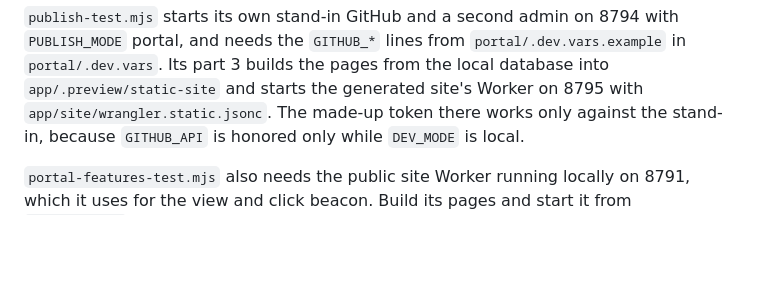
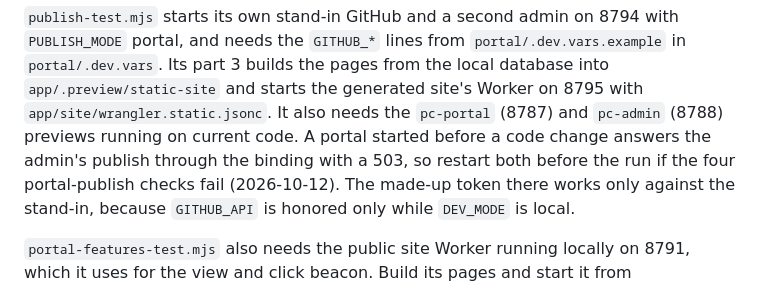
Before and after one commit to alexharper24/puppyconnection-website-repo, a Markdown page: app/README.md, the part around the change. Rendered like a GitHub page; blank space fills up the shorter version.

Commit message:
Note that the publish test needs fresh portal and admin previews
Co-Authored-By: Claude Opus 5.5 <noreply@anthropic.com>

```diff
--- a/app/README.md
+++ b/app/README.md
@@ -200,6 +200,9 @@ node app/dev/demo-test.mjs      # plan P5.1: the demo breeders and Reset demo da
 portal, and needs the `GITHUB_*` lines from `portal/.dev.vars.example` in `portal/.dev.vars`.
 Its part 3 builds the pages from the local database into `app/.preview/static-site` and starts the
 generated site's Worker on 8795 with `app/site/wrangler.static.jsonc`.
+It also needs the `pc-portal` (8787) and `pc-admin` (8788) previews running on current code. A
+portal started before a code change answers the admin's publish through the binding with a 503,
+so restart both before the run if the four portal-publish checks fail (2026-10-12).
 The made-up token there works only against the stand-in, because `GITHUB_API` is honored only
 while `DEV_MODE` is local.
 
```
